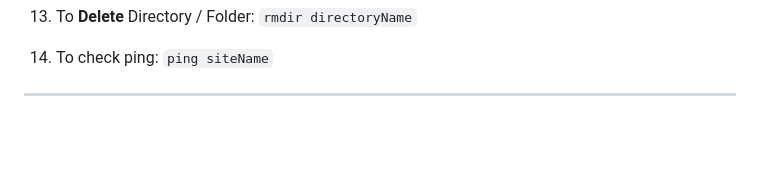
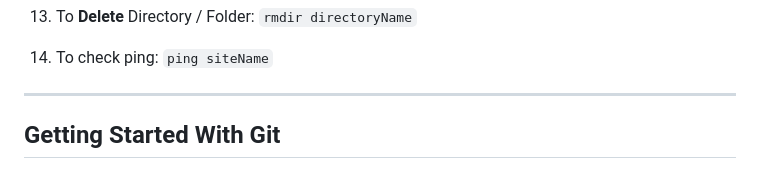
Before and after one commit to nirajand/git-workshop, a Markdown page: README.md, the part around the change. Rendered like a GitHub page; blank space fills up the shorter version.

Commit message:
Getting Started With Git

```diff
--- a/README.md
+++ b/README.md
@@ -107,3 +107,7 @@ We will download few applications to save our time. We will have to download **G
 
 
 ---
+
+
+
+## Getting Started With Git
```
